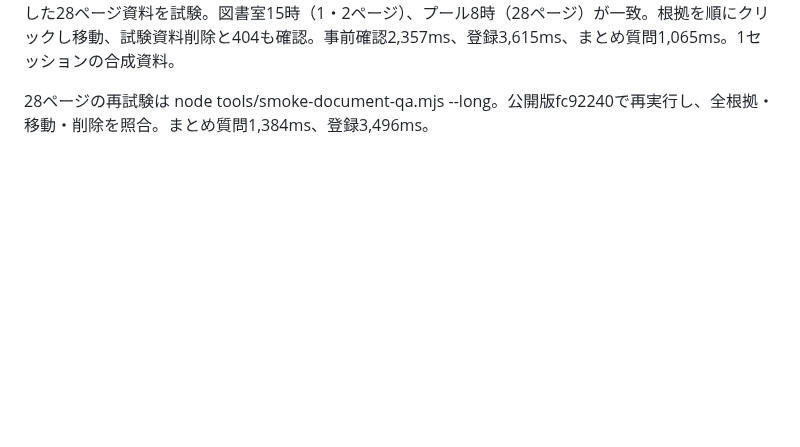
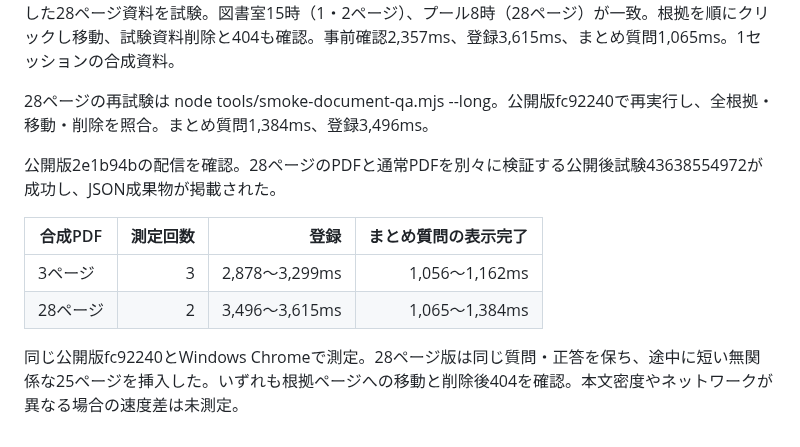
Before and after one commit to hiroakiaa/tsuyaku-kun, a Markdown page: docs/document-qa-verification.md, the part around the change. GitHub-like rendering; blank space fills up the shorter version.

Commit message:
Record comparable short and long PDF measurements

```diff
--- a/docs/document-qa-verification.md
+++ b/docs/document-qa-verification.md
@@ -235,3 +235,12 @@ Worker 1febb805-0e4c-4c15-bb08-36f403df80b3でZ・AA列をまたぐ合成Excel
 公開版fc92240のWindows Chromeで、混在PDFの2ページ目とスキャンの間に無関係な25ページを追加した28ページ資料を試験。図書室15時（1・2ページ）、プール8時（28ページ）が一致。根拠を順にクリックし移動、試験資料削除と404も確認。事前確認2,357ms、登録3,615ms、まとめ質問1,065ms。1セッションの合成資料。
 
 28ページの再試験は node tools/smoke-document-qa.mjs --long。公開版fc92240で再実行し、全根拠・移動・削除を照合。まとめ質問1,384ms、登録3,496ms。
+
+公開版2e1b94bの配信を確認。28ページのPDFと通常PDFを別々に検証する公開後試験43638554972が成功し、JSON成果物が掲載された。
+
+| 合成PDF | 測定回数 | 登録 | まとめ質問の表示完了 |
+|---|---:|---:|---:|
+| 3ページ | 3 | 2,878〜3,299ms | 1,056〜1,162ms |
+| 28ページ | 2 | 3,496〜3,615ms | 1,065〜1,384ms |
+
+同じ公開版fc92240とWindows Chromeで測定。28ページ版は同じ質問・正答を保ち、途中に短い無関係な25ページを挿入した。いずれも根拠ページへの移動と削除後404を確認。本文密度やネットワークが異なる場合の速度差は未測定。
```
